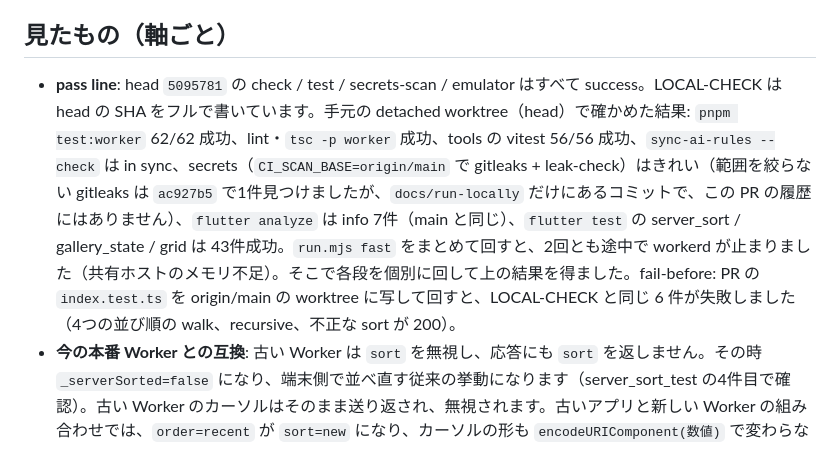
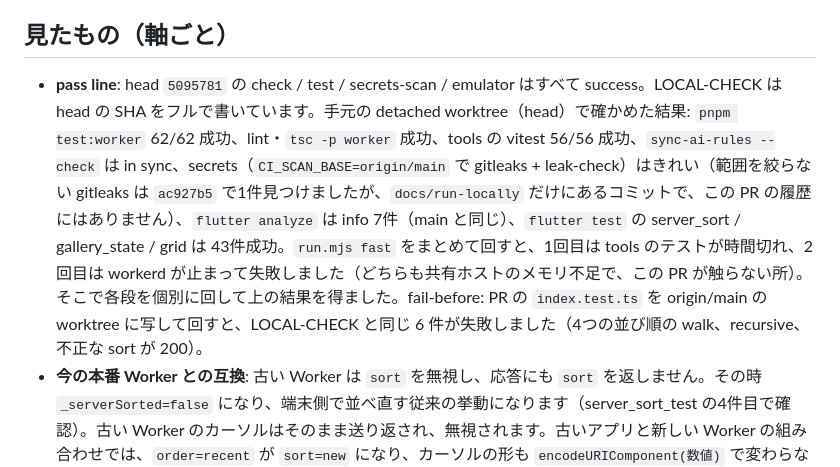
Before and after one commit to kouiso/r2-gallery, a Markdown page: pending-comments/127-review-5095781.md, the part around the change. Drawn GitHub-style.

```diff
--- a/pending-comments/127-review-5095781.md
+++ b/pending-comments/127-review-5095781.md
@@ -28,7 +28,7 @@ REVIEW | reviewer: general-purpose subagent, opus 5.5 medium | authored no commi
 **N2.** Flutter の fail-before は「main では `sort` 引数が無くコンパイルできない」だけです。並び順のバグそのものの証明は Worker のテストが担っているので、受け入れてよいと判断しました。ただ `server_sort_test.dart` には、M1・W1・W2・W3 の経路（グリッドの続き、失敗後の再読み込み、サムネの取り込み、途中での Worker の切り替え）のテストがありません。
 
 ## 見たもの（軸ごと）
-- **pass line**: head `5095781` の check / test / secrets-scan / emulator はすべて success。LOCAL-CHECK は head の SHA をフルで書いています。手元の detached worktree（head）で確かめた結果: `pnpm test:worker` 62/62 成功、lint・`tsc -p worker` 成功、tools の vitest 56/56 成功、`sync-ai-rules --check` は in sync、secrets（`CI_SCAN_BASE=origin/main` で gitleaks + leak-check）はきれい（範囲を絞らない gitleaks は `ac927b5` で1件見つけましたが、`docs/run-locally` だけにあるコミットで、この PR の履歴にはありません）、`flutter analyze` は info 7件（main と同じ）、`flutter test` の server_sort / gallery_state / grid は 43件成功。`run.mjs fast` をまとめて回すと、2回とも途中で workerd が止まりました（共有ホストのメモリ不足）。そこで各段を個別に回して上の結果を得ました。fail-before: PR の `index.test.ts` を origin/main の worktree に写して回すと、LOCAL-CHECK と同じ 6 件が失敗しました（4つの並び順の walk、recursive、不正な sort が 200）。
+- **pass line**: head `5095781` の check / test / secrets-scan / emulator はすべて success。LOCAL-CHECK は head の SHA をフルで書いています。手元の detached worktree（head）で確かめた結果: `pnpm test:worker` 62/62 成功、lint・`tsc -p worker` 成功、tools の vitest 56/56 成功、`sync-ai-rules --check` は in sync、secrets（`CI_SCAN_BASE=origin/main` で gitleaks + leak-check）はきれい（範囲を絞らない gitleaks は `ac927b5` で1件見つけましたが、`docs/run-locally` だけにあるコミットで、この PR の履歴にはありません）、`flutter analyze` は info 7件（main と同じ）、`flutter test` の server_sort / gallery_state / grid は 43件成功。`run.mjs fast` をまとめて回すと、1回目は tools のテストが時間切れ、2回目は workerd が止まって失敗しました（どちらも共有ホストのメモリ不足で、この PR が触らない所）。そこで各段を個別に回して上の結果を得ました。fail-before: PR の `index.test.ts` を origin/main の worktree に写して回すと、LOCAL-CHECK と同じ 6 件が失敗しました（4つの並び順の walk、recursive、不正な sort が 200）。
 - **今の本番 Worker との互換**: 古い Worker は `sort` を無視し、応答にも `sort` を返しません。その時 `_serverSorted=false` になり、端末側で並べ直す従来の挙動になります（server_sort_test の4件目で確認）。古い Worker のカーソルはそのまま送り返され、無視されます。古いアプリと新しい Worker の組み合わせでは、`order=recent` が `sort=new` になり、カーソルの形も `encodeURIComponent(数値)` で変わらないので、そのまま動きます。不正な sort への 400 は、enum の値しか送らない新しいアプリだけが通る道なので、古いアプリは壊れません。切り替えの途中の穴は W3 に書きました。
 - **design**: カーソルは `<primary>|<key>` で、名前の値も encode しています。区切りの `|` は encode された値に出ないので、`indexOf` で一意に分けられます。同じ値の時は key の昇順で決め、key は一意なので全順序になります（205件・同じサイズを含むデータで4つの並び順すべて、重複も欠けもないことを確認）。名前順は basename を小文字にした比較で、アプリの `SortMode.name` と同じです。日付は `uploaded` で、`mediaFor` の `createdAt` と同じ値です。recursive=1 は SYSTEM/TRASH を除いたまま同じ道を通ります。全件を列挙する費用は M2 に書きました。
 - **scope**: テスト用の偽物 11 件の変更は、`folder()` に `String? sort` を足した署名の変更だけです（diff を `uniq -c` で確認）。`doc/feature-parity.md` は変わっていません。消えた機能はありません。フォルダ画面の並び順は今まで通り写真タブに持ち越しません。
```
Also changed, not shown: lane-notes.md (+2 -0 lines).
